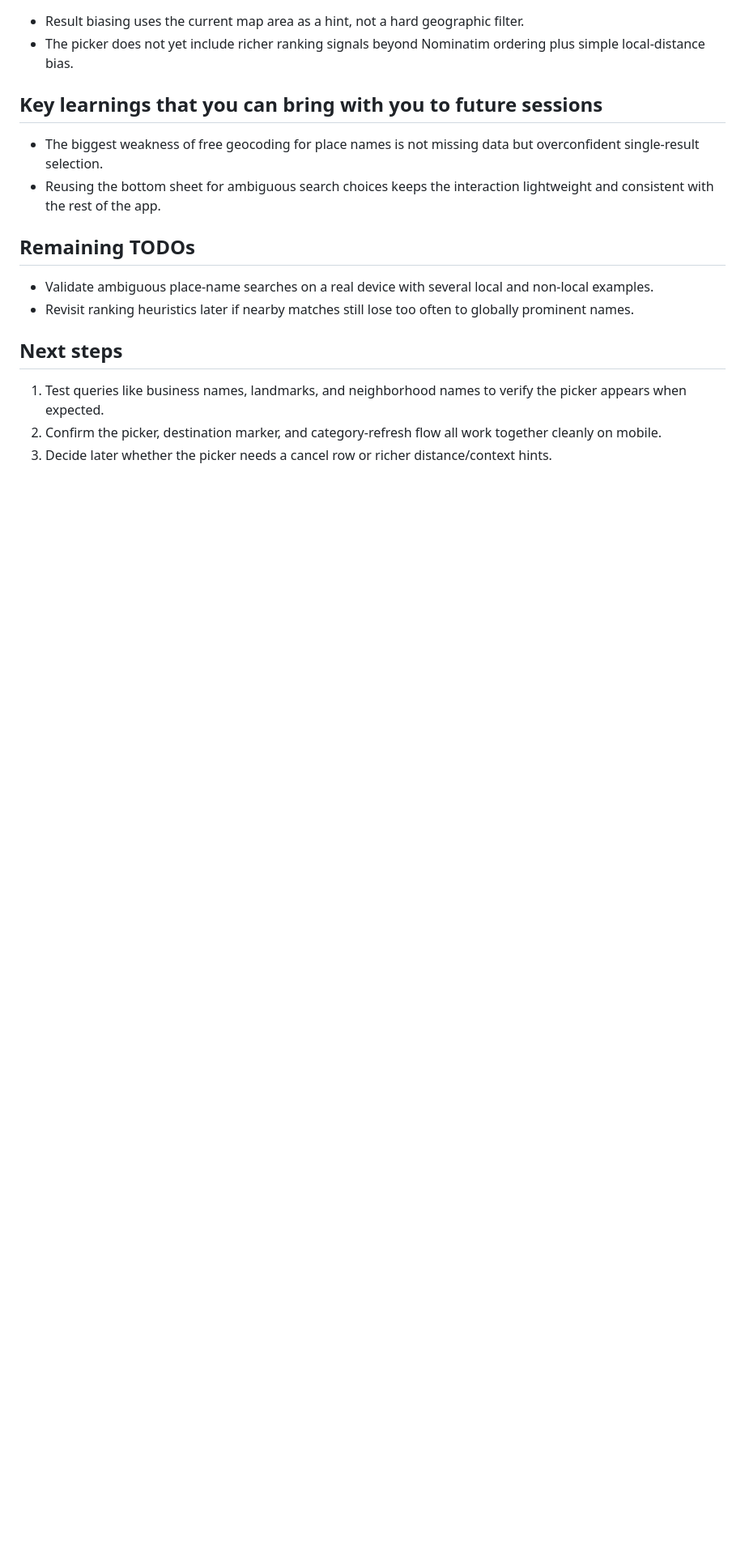
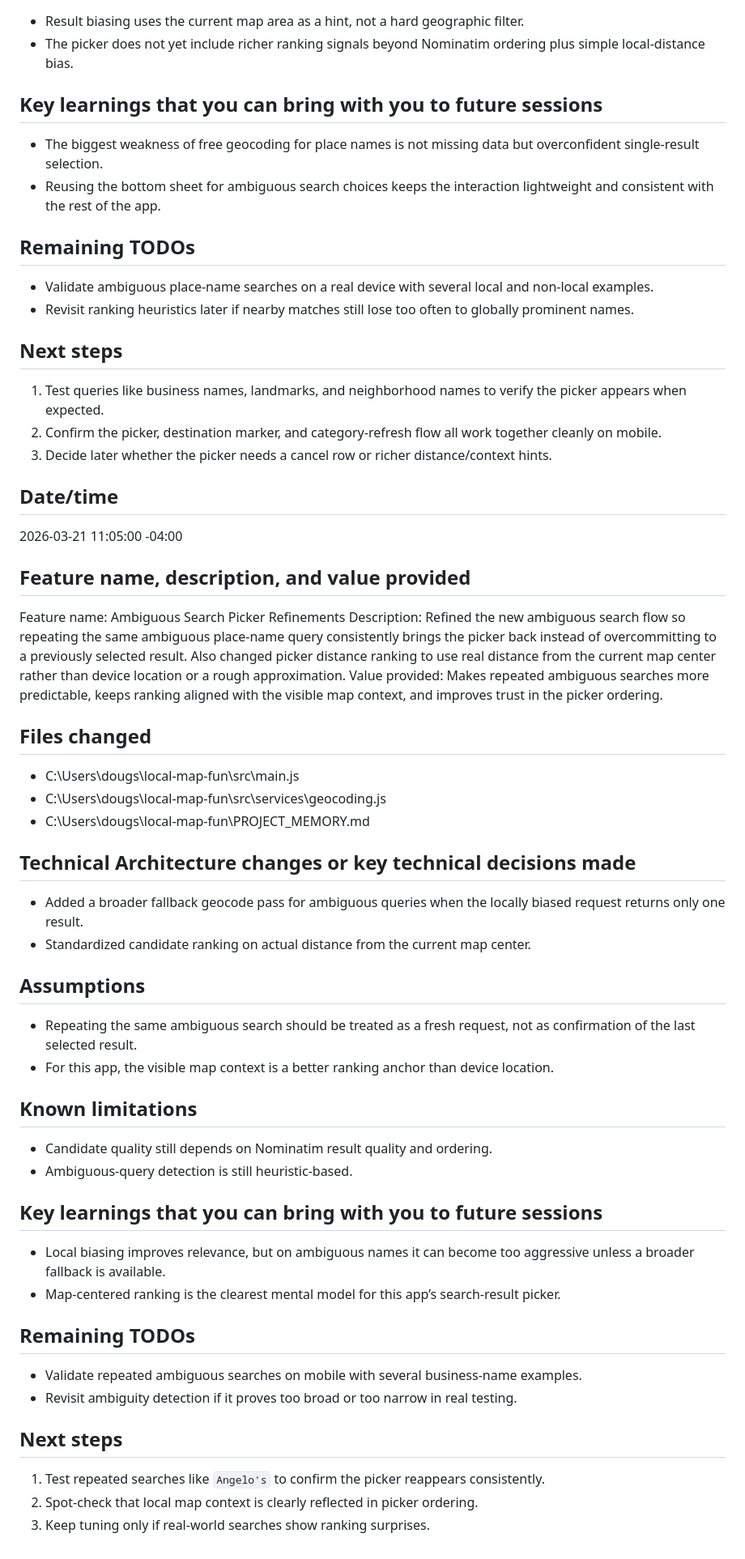
Before and after one commit to fleuter1071/local-map-fun, a Markdown page: PROJECT_MEMORY.md, the part around the change. Shown at 81% size. Drawn GitHub-style; blank space fills up the shorter version.

Commit message:
Record search picker refinements

```diff
--- a/PROJECT_MEMORY.md
+++ b/PROJECT_MEMORY.md
@@ -376,3 +376,41 @@ Value provided: Makes place-name search more trustworthy, reduces surprising jum
 1. Test queries like business names, landmarks, and neighborhood names to verify the picker appears when expected.
 2. Confirm the picker, destination marker, and category-refresh flow all work together cleanly on mobile.
 3. Decide later whether the picker needs a cancel row or richer distance/context hints.
+
+## Date/time
+2026-03-21 11:05:00 -04:00
+
+## Feature name, description, and value provided
+Feature name: Ambiguous Search Picker Refinements
+Description: Refined the new ambiguous search flow so repeating the same ambiguous place-name query consistently brings the picker back instead of overcommitting to a previously selected result. Also changed picker distance ranking to use real distance from the current map center rather than device location or a rough approximation.
+Value provided: Makes repeated ambiguous searches more predictable, keeps ranking aligned with the visible map context, and improves trust in the picker ordering.
+
+## Files changed
+- C:\Users\dougs\local-map-fun\src\main.js
+- C:\Users\dougs\local-map-fun\src\services\geocoding.js
+- C:\Users\dougs\local-map-fun\PROJECT_MEMORY.md
+
+## Technical Architecture changes or key technical decisions made
+- Added a broader fallback geocode pass for ambiguous queries when the locally biased request returns only one result.
+- Standardized candidate ranking on actual distance from the current map center.
+
+## Assumptions
+- Repeating the same ambiguous search should be treated as a fresh request, not as confirmation of the last selected result.
+- For this app, the visible map context is a better ranking anchor than device location.
+
+## Known limitations
+- Candidate quality still depends on Nominatim result quality and ordering.
+- Ambiguous-query detection is still heuristic-based.
+
+## Key learnings that you can bring with you to future sessions
+- Local biasing improves relevance, but on ambiguous names it can become too aggressive unless a broader fallback is available.
+- Map-centered ranking is the clearest mental model for this app’s search-result picker.
+
+## Remaining TODOs
+- Validate repeated ambiguous searches on mobile with several business-name examples.
+- Revisit ambiguity detection if it proves too broad or too narrow in real testing.
+
+## Next steps
+1. Test repeated searches like `Angelo's` to confirm the picker reappears consistently.
+2. Spot-check that local map context is clearly reflected in picker ordering.
+3. Keep tuning only if real-world searches show ranking surprises.
```
